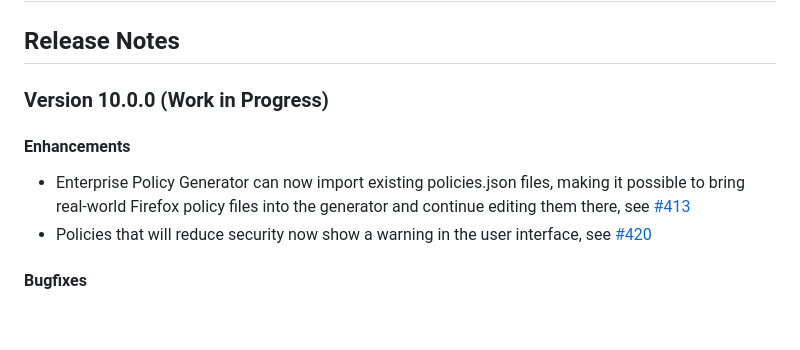
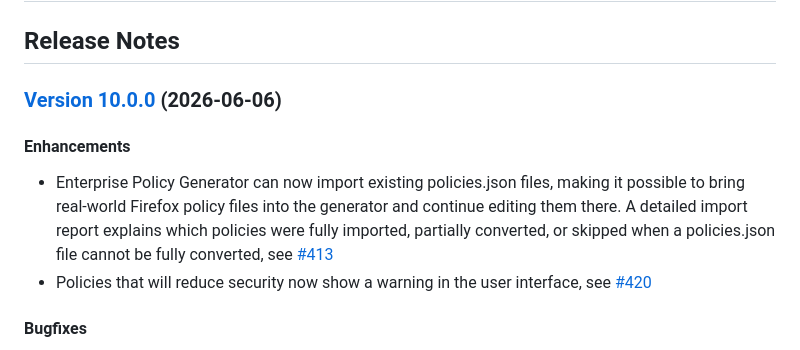
Before and after one commit to cadeyrn/enterprise-policy-generator, a Markdown page: CHANGELOG.md, the part around one of its changes. Rendered like a GitHub page; blank space fills up the shorter version.

Commit message:
updated CHANGELOG

```diff
--- a/CHANGELOG.md
+++ b/CHANGELOG.md
@@ -2,12 +2,13 @@
 
 ## Release Notes
 
-### Version 10.0.0 (Work in Progress)
+### [Version 10.0.0](https://github.com/cadeyrn/enterprise-policy-generator/releases/tag/v10.0.0) (2026-06-06)
 
 #### Enhancements
 
 - Enterprise Policy Generator can now import existing policies.json files, making it possible to bring real-world
-  Firefox policy files into the generator and continue editing them there, see
+  Firefox policy files into the generator and continue editing them there. A detailed import report explains which
+  policies were fully imported, partially converted, or skipped when a policies.json file cannot be fully converted, see
   [#413](https://github.com/cadeyrn/enterprise-policy-generator/issues/413)
 - Policies that will reduce security now show a warning in the user interface, see
   [#420](https://github.com/cadeyrn/enterprise-policy-generator/issues/420)
```
Also changed, not shown: other parts of CHANGELOG.md (+5 -2 lines).
